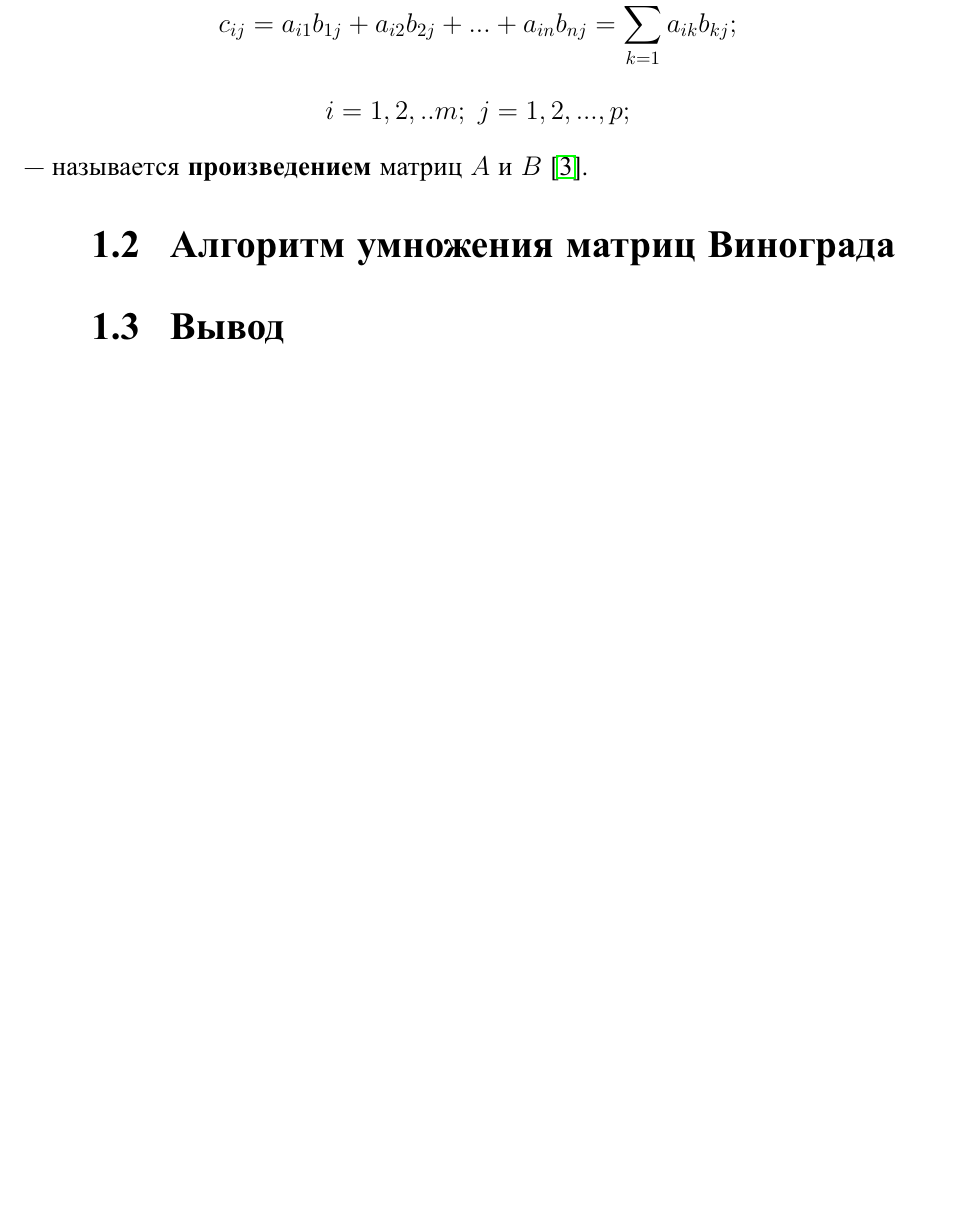
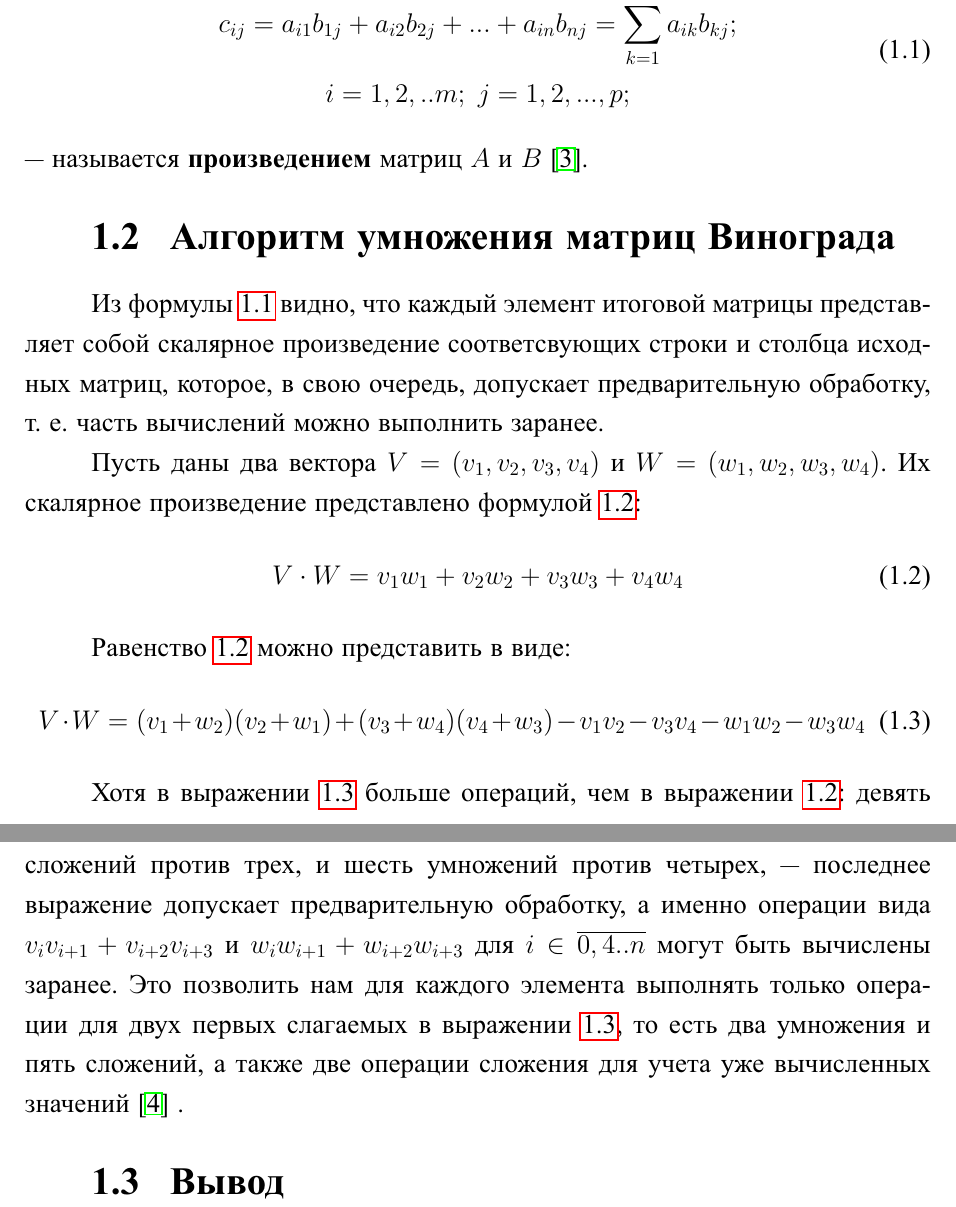
Before and after one commit to MyMiDiII/bmstu-aa, a LaTeX document (lab02/docs/tex/report.tex, which reads lab02/docs/tex/04-analytical.tex): part of page 4 of 12 before the commit and two parts of pages 4 and 5 of 13 after it, the two joined at a grey line, cut so that both start at the same text, the shorter picture padded with empty space. The pictures show the PDF file lab02/docs/pdf/report.pdf that the author committed with the source.

Commit message:
ADD: Winograd's algorithm

```diff
--- a/lab02/docs/tex/04-analytical.tex
+++ b/lab02/docs/tex/04-analytical.tex
@@ -12,11 +12,41 @@
 столбцов, и матрица ~$B = (b_{ij})_{n \times k}$, ~ имеющая ~ $n$ ~ строк ~ и ~
 $k$ столбцов, ~ тогда ~ матрица\\ ${C=(c_{ij})_{m \times p}}$, имеющая $m$
 строк и $p$ столбцов, где:
-$$c_{ij}=a_{i1}b_{1j}+a_{i2}b_{2j} +...+a_{in}b_{nj}=\sum\limits_{k=1}^n
-a_{ik}b_{kj};$$
-$$i = 1,2,..m;~j = 1,2,...,p;$$
+\begin{equation}\label{eq:11}
+    \begin{gathered}
+        c_{ij}=a_{i1}b_{1j}+a_{i2}b_{2j} +...+a_{in}b_{nj}=\sum\limits_{k=1}^n
+        a_{ik}b_{kj};\\
+        i = 1,2,..m;~j = 1,2,...,p;
+    \end{gathered}
+\end{equation}
 --- называется \textbf{произведением} матриц $A$ и $B$ \cite{math}.
 
 \section{Алгоритм умножения матриц Винограда}
 
+Из формулы \ref{eq:11} видно, что каждый элемент итоговой матрицы представляет
+собой скалярное произведение соответсвующих строки и столбца исходных матриц,
+которое, в свою очередь, допускает предварительную обработку, т.~е. часть
+вычислений можно выполнить заранее.
+
+Пусть даны два вектора $V=(v_1, v_2, v_3, v_4)$ и
+$W=(w_1,w_2,w_3,w_4)$. Их скалярное произведение
+представлено формулой \ref{eq:12}:
+\begin{equation}\label{eq:12}
+    V \cdot W = v_1w_1+v_2w_2+v_3w_3+v_4w_4
+\end{equation}
+
+Равенство \ref{eq:12} можно представить в виде:
+\begin{equation}\label{eq:13}
+    V \cdot W = (v_1+w_2)(v_2+w_1)+(v_3+w_4)(v_4+w_3)-v_1v_2-v_3v_4-w_1w_2-w_3w_4
+\end{equation}
+
+Хотя в выражении \ref{eq:13} больше операций, чем в выражении \ref{eq:12}:
+девять сложений против трех, и шесть умножений против четырех, --- последнее
+выражение допускает предварительную обработку, а именно операции вида
+$v_iv_{i+1}+v_{i+2}v_{i+3}$ и $w_iw_{i+1}+w_{i+2}w_{i+3}$ для $i \in
+\overline{0,4..n}$ могут быть вычислены заранее. Это позволить нам для каждого
+элемента выполнять только операции для двух первых слагаемых в выражении
+\ref{eq:13}, то есть два умножения и пять сложений, а также две операции
+сложения для учета уже вычисленных значений \cite{winograd} .
+
 \section{Вывод}
```
Also changed, not shown: lab02/docs/tex/biblio.bib (+11 -0 lines), lab02/docs/pdf/report.pdf.
